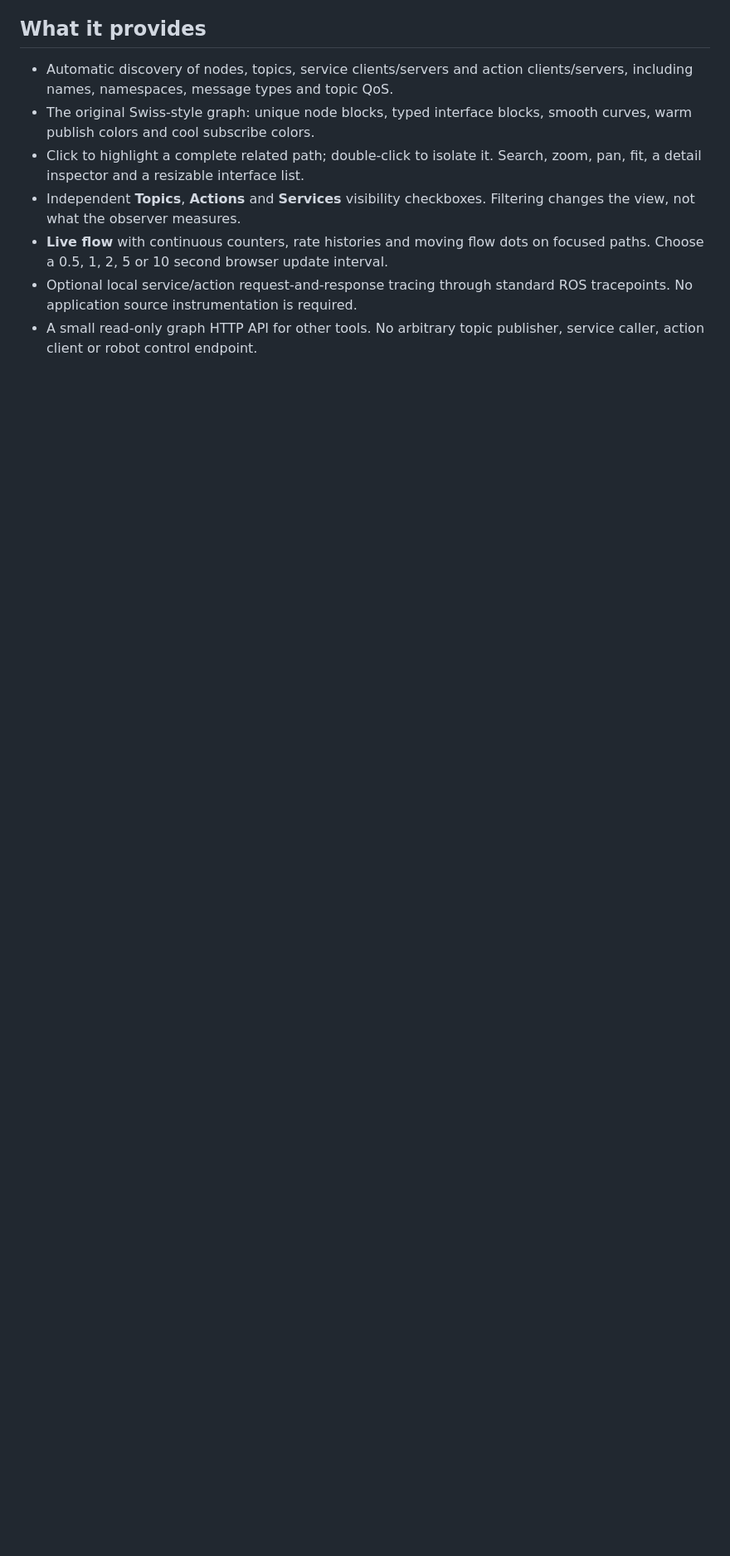
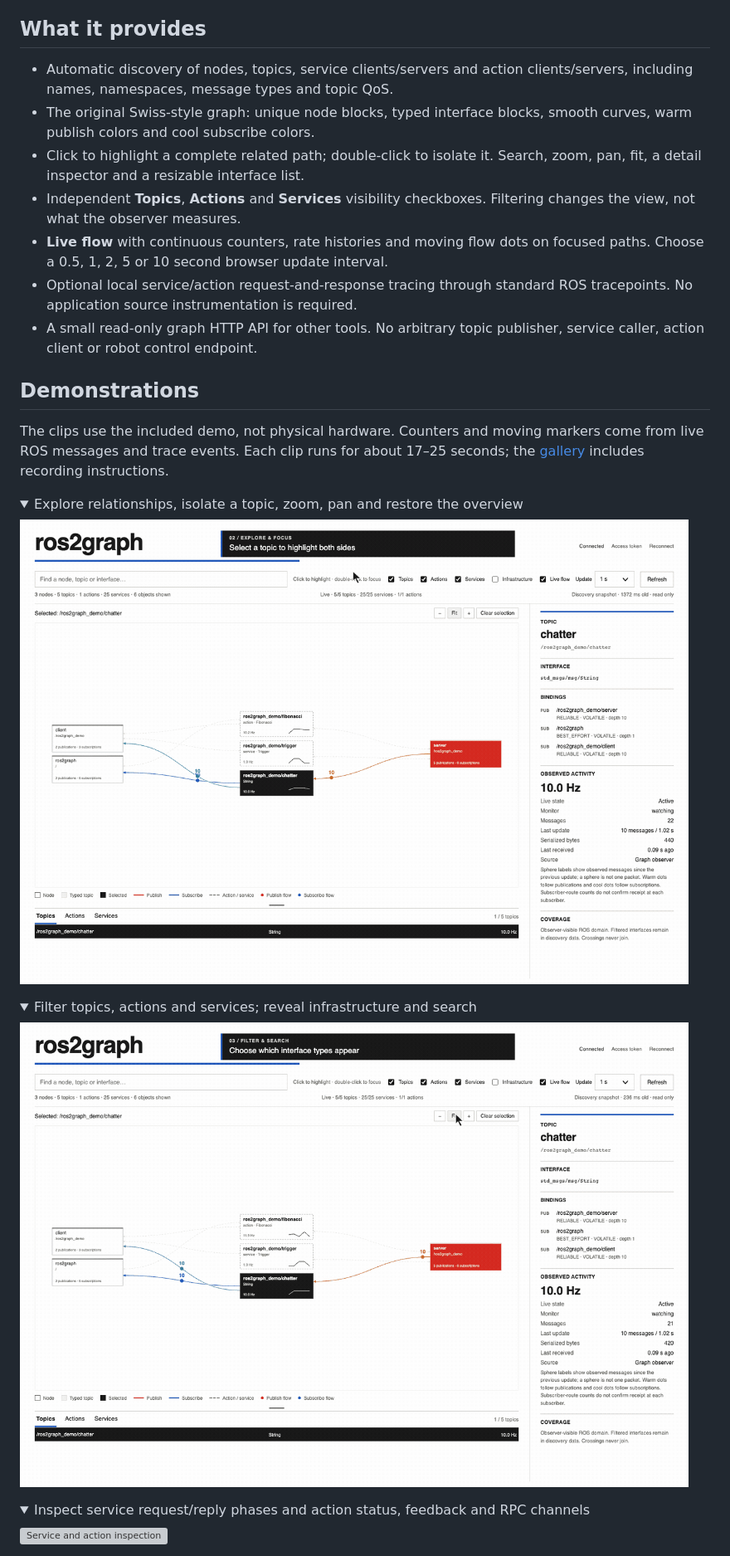
Before and after one commit to vincent-tvincent/ros2graph, a Markdown page: README.md, the part around one of its changes. Shown at 83% size. Rendered like a GitHub page; pictures changed too: docs/demos/02-explore-focus.gif (added), docs/demos/03-filter-search.gif (added); folded sections open; blank space fills up the shorter version; grey boxes are pictures that could not be loaded.

Commit message:
Add live GIF walkthroughs and release trace snapshot resources

```diff
--- a/README.md
+++ b/README.md
@@ -40,3 +44,31 @@ drivers, model weights or the Station dashboard.
   ROS tracepoints. No application source instrumentation is required.
 - A small read-only graph HTTP API for other tools. No arbitrary topic
   publisher, service caller, action client or robot control endpoint.
+
+## Demonstrations
+
+The clips use the included demo, not physical hardware. Counters and moving
+markers come from live ROS messages and trace events. Each clip runs for about
+17–25 seconds; the [gallery](docs/demos/README.md) includes recording instructions.
+
+<details>
+<summary>Explore relationships, isolate a topic, zoom, pan and restore the overview</summary>
+
+![Explore relationships and focus](docs/demos/02-explore-focus.gif)
+
+</details>
+
+<details>
+<summary>Filter topics, actions and services; reveal infrastructure and search</summary>
+
+![Interface filtering and search](docs/demos/03-filter-search.gif)
+
+</details>
+
+<details>
+<summary>Inspect service request/reply phases and action status, feedback and RPC channels</summary>
+
+![Service and action inspection](docs/demos/04-services-actions.gif)
+
+</details>
+
```
Also changed, not shown: other parts of README.md (+12 -2 lines), docs/demos/README.md (added, +84 -0 lines), docs/validation.md (+32 -0 lines), docs/demos/01-live-traffic.gif (added), docs/demos/05-layout-notes.gif (added), 5 other files.
